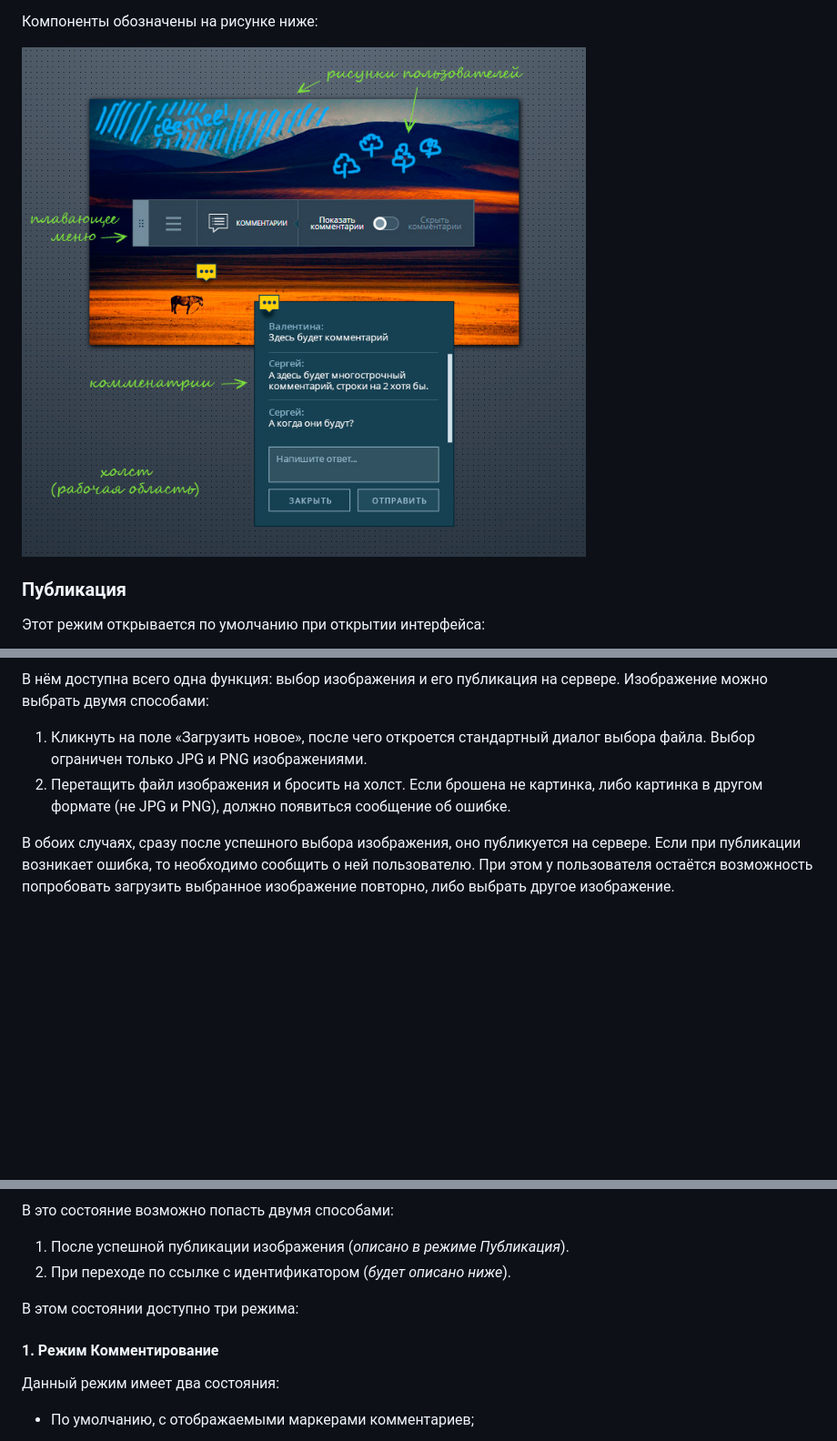
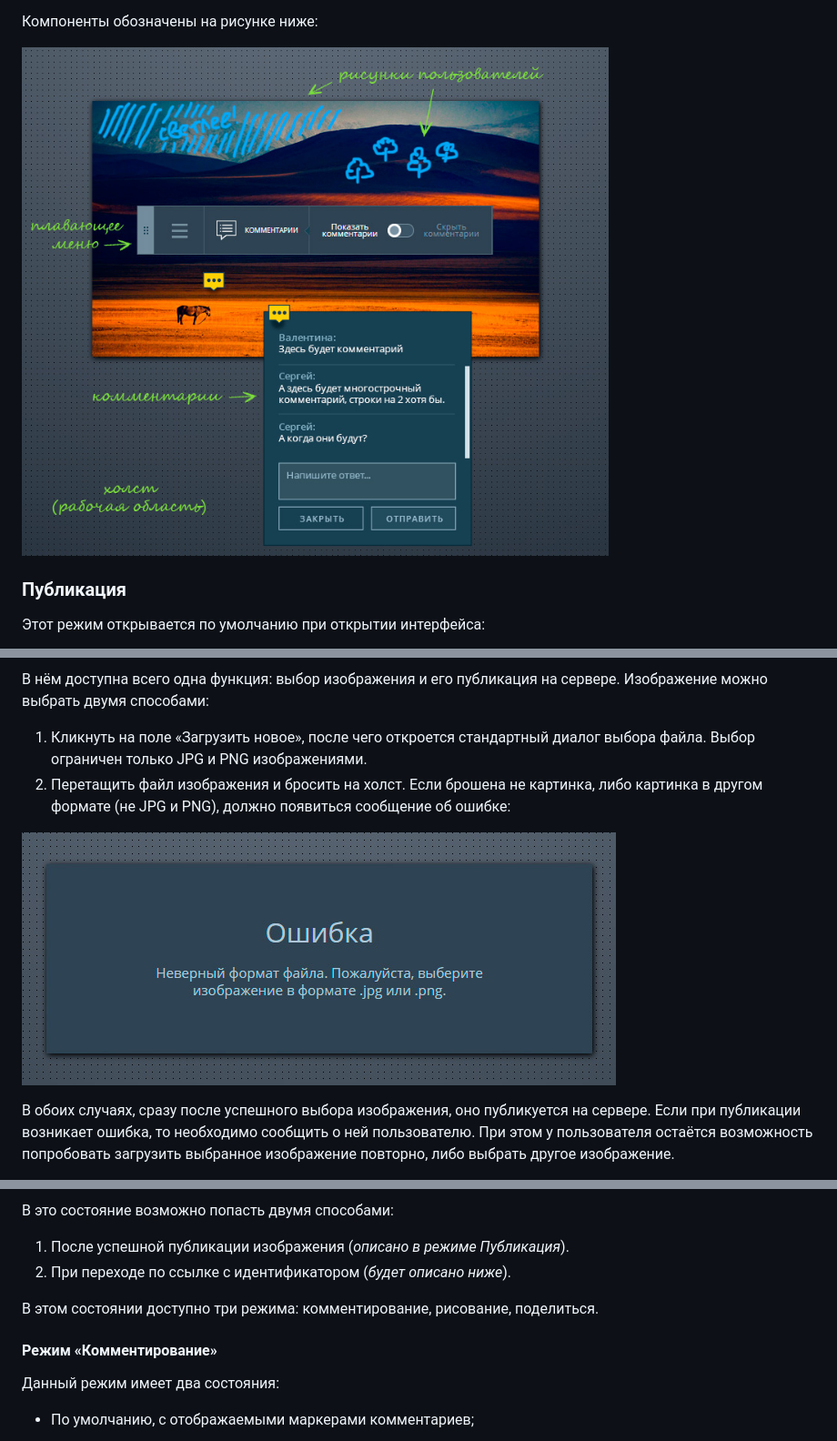
Before and after one commit to h2p4x8/photo-editor, a Markdown page: README.md, 3 parts joined by grey strips. Shown: that part at 91% size. GitHub-like rendering; pictures changed too: res/components.jpg, res/error.jpg (added); blank space fills up the shorter version.

Commit message:
Дополнение описаний

```diff
--- a/README.md
+++ b/README.md
@@ -44,7 +44,9 @@
 В нём доступна всего одна функция: выбор изображения и его публикация на сервере. Изображение можно выбрать двумя способами:
 
 1. Кликнуть на поле «Загрузить новое», после чего откроется стандартный диалог выбора файла. Выбор ограничен только JPG и PNG изображениями.
-2. Перетащить файл изображения и бросить на холст. Если брошена не картинка, либо картинка в другом формате (не JPG и PNG), должно появиться сообщение об ошибке.
+2. Перетащить файл изображения и бросить на холст. Если брошена не картинка, либо картинка в другом формате (не JPG и PNG), должно появиться сообщение об ошибке:
+
+![Компоненты](res/error.jpg)
 
 В обоих случаях, сразу после успешного выбора изображения, оно публикуется на сервере. Если при публикации возникает ошибка, то необходимо сообщить о ней пользователю. При этом у пользователя остаётся возможность попробовать загрузить выбранное изображение повторно, либо выбрать другое изображение.
 
@@ -60,9 +62,9 @@
 1. После успешной публикации изображения (_описано в режиме Публикация_).
 2. При переходе по ссылке с идентификатором (_будет описано ниже_).
 
-В этом состоянии доступно три режима:
+В этом состоянии доступно три режима: комментирование, рисование, поделиться.
 
-#### 1. Режим **Комментирование**
+#### Режим «Комментирование»
 
 Данный режим имеет два состояния:
 
```
Also changed, not shown: other parts of README.md (+2 -2 lines), res/burger.jpg (deleted).
